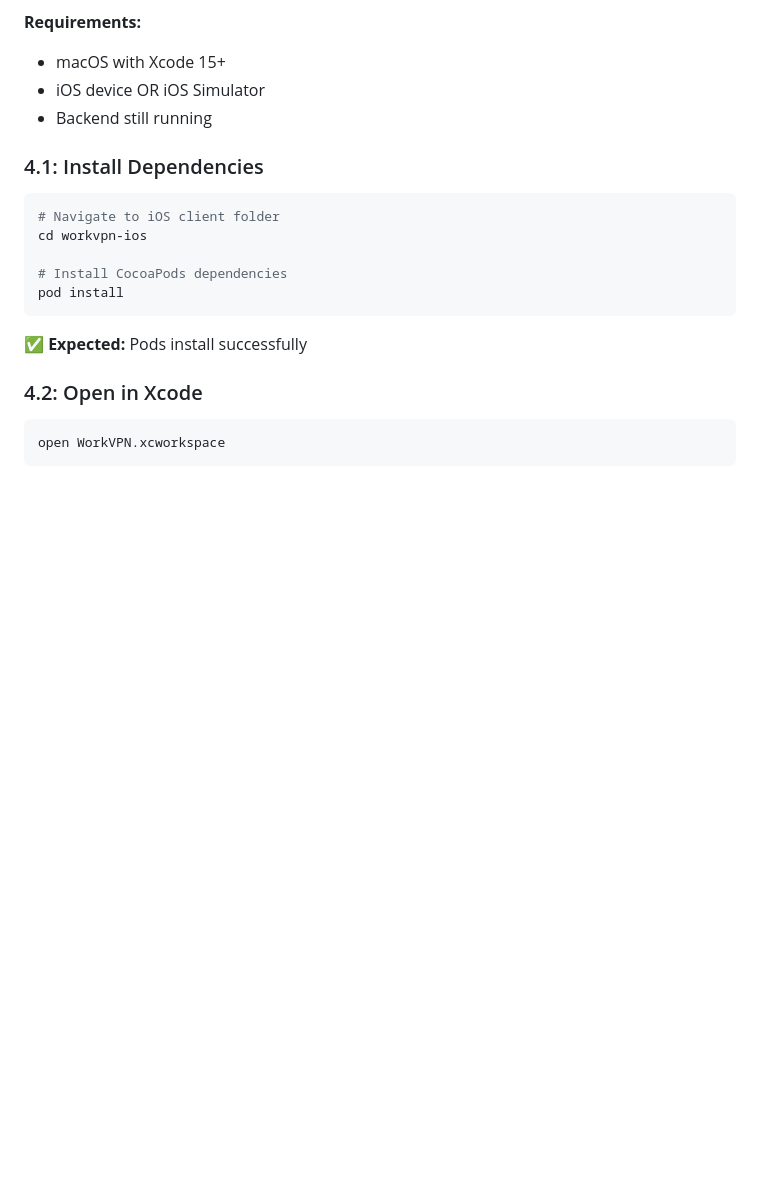
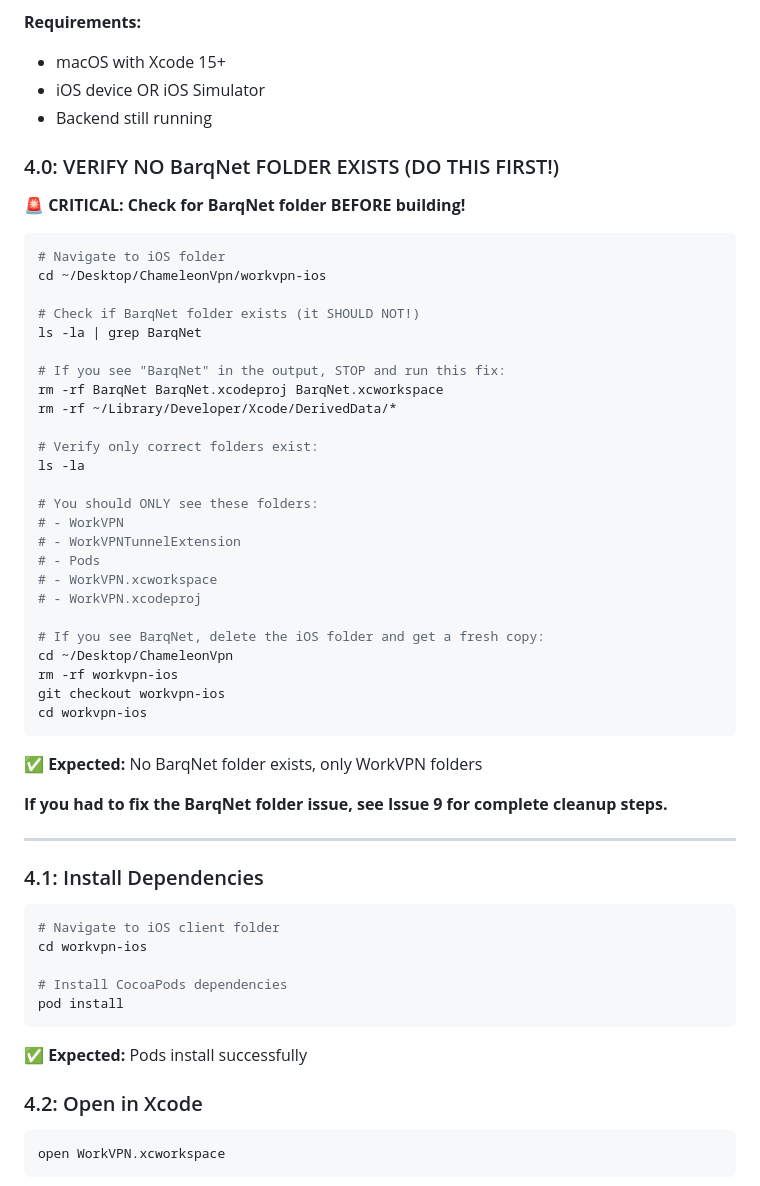
Before and after one commit to LenoreWoW/ChameleonVpn, a Markdown page: HAMAD_READ_THIS.md, the part around the change. Rendered like a GitHub page; blank space fills up the shorter version.

Commit message:
🚨 Add Step 4.0: Verify BarqNet folder doesn't exist BEFORE building iOS
**Problem:**
Hamad's screenshot shows BarqNet folder exists in workvpn-ios/, causing immediate build failures.
Need to catch this BEFORE he starts building to save time.

**Solution:**
Added Step 4.0 verification at the very start of iOS testing (before Step 4.1).

**New Step 4.0 includes:**
- Commands to check if BarqNet folder exists
- Quick fix commands to remove BarqNet folder
- List of expected folders (only WorkVPN, not BarqNet)
- Fresh checkout instructions if needed
- Reference to Issue 9 for complete cleanup

**Flow:**
1. Step 4.0: Verify no BarqNet folder (NEW)
2. Step 4.1: Install Dependencies
3. Step 4.2: Open in Xcode
4. Step 4.3: Configure Backend URL
5. Step 4.4: Build and Run

This ensures Hamad detects and fixes the BarqNet folder issue BEFORE trying to build, preventing the color errors from happening in the first place.

🤖 Generated with [Claude Code](https://claude.com/claude-code)

Co-Authored-By: Claude <noreply@anthropic.com>

````diff
--- a/HAMAD_READ_THIS.md
+++ b/HAMAD_READ_THIS.md
@@ -322,6 +322,44 @@ npm start
 - macOS with Xcode 15+
 - iOS device OR iOS Simulator
 - Backend still running
+
+### 4.0: VERIFY NO BarqNet FOLDER EXISTS (DO THIS FIRST!)
+
+**🚨 CRITICAL: Check for BarqNet folder BEFORE building!**
+
+```bash
+# Navigate to iOS folder
+cd ~/Desktop/ChameleonVpn/workvpn-ios
+
+# Check if BarqNet folder exists (it SHOULD NOT!)
+ls -la | grep BarqNet
+
+# If you see "BarqNet" in the output, STOP and run this fix:
+rm -rf BarqNet BarqNet.xcodeproj BarqNet.xcworkspace
+rm -rf ~/Library/Developer/Xcode/DerivedData/*
+
+# Verify only correct folders exist:
+ls -la
+
+# You should ONLY see these folders:
+# - WorkVPN
+# - WorkVPNTunnelExtension
+# - Pods
+# - WorkVPN.xcworkspace
+# - WorkVPN.xcodeproj
+
+# If you see BarqNet, delete the iOS folder and get a fresh copy:
+cd ~/Desktop/ChameleonVpn
+rm -rf workvpn-ios
+git checkout workvpn-ios
+cd workvpn-ios
+```
+
+**✅ Expected:** No BarqNet folder exists, only WorkVPN folders
+
+**If you had to fix the BarqNet folder issue, see Issue 9 for complete cleanup steps.**
+
+---
 
 ### 4.1: Install Dependencies
 ```bash
````
